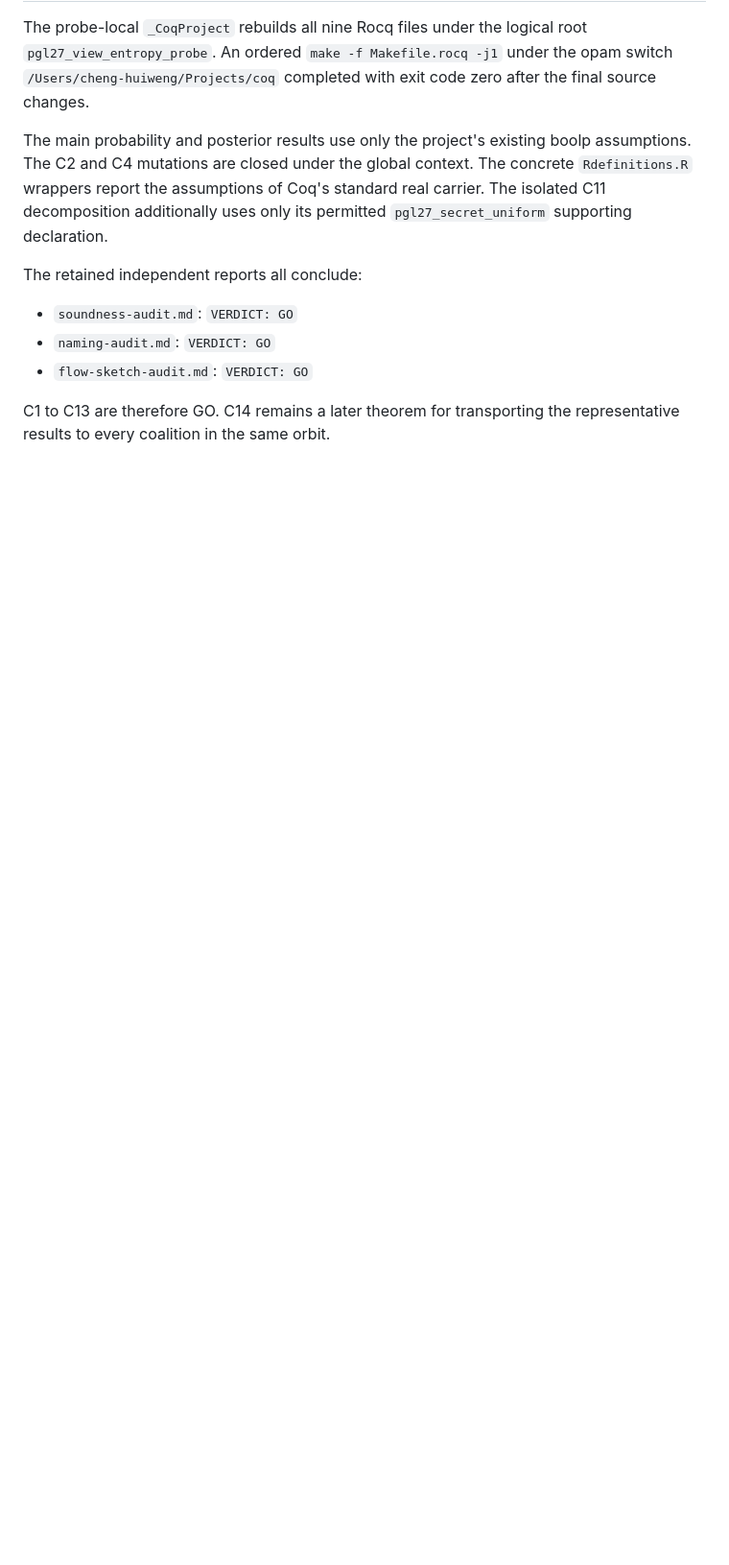
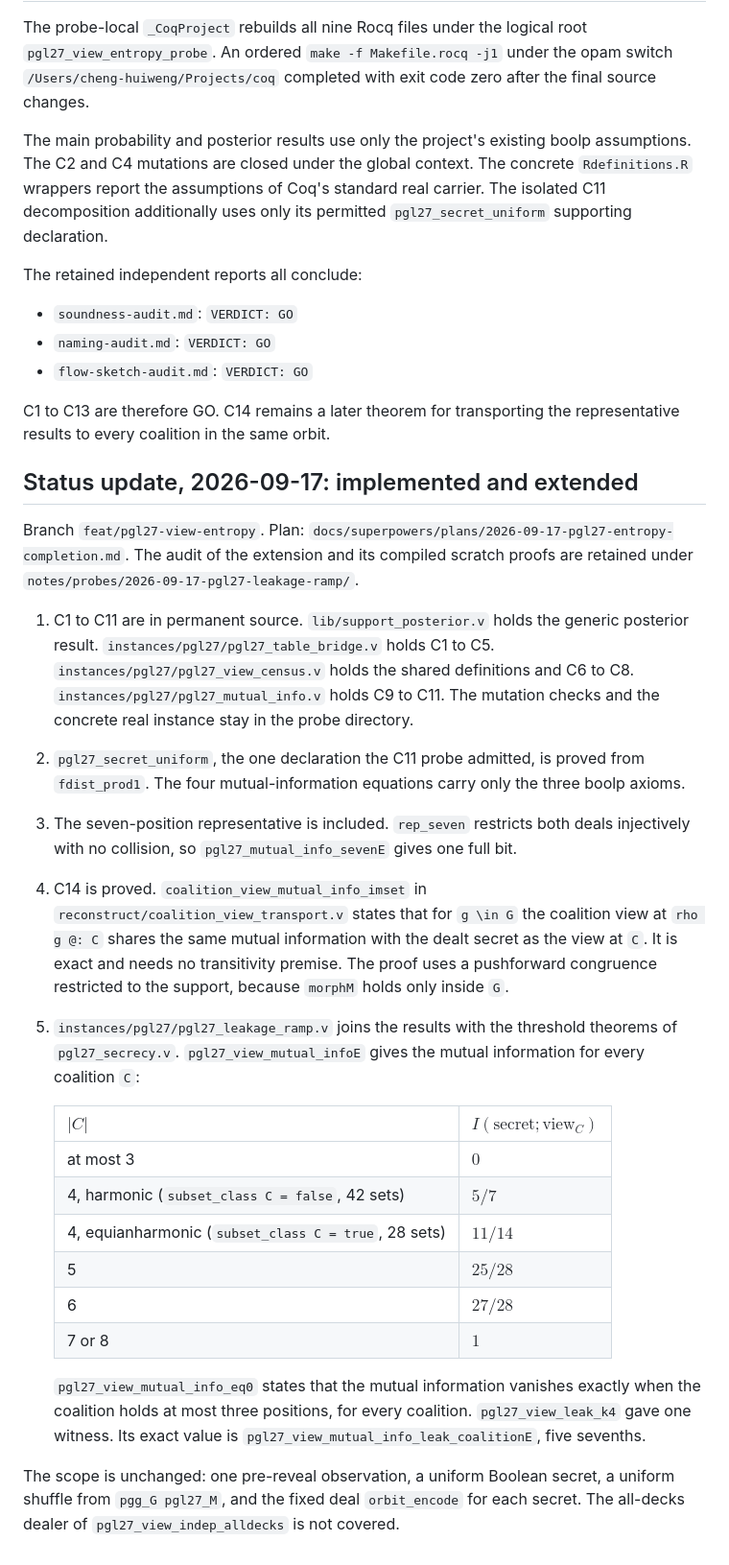
Before and after one commit to weng-chenghui/rocq-pgg-smc, a Markdown page: notes/20260915-pgl27-view-census-entropy-design.md, the part around the change. Shown at 96% size. Rendered like a GitHub page; blank space fills up the shorter version.

Commit message:
docs(pgl27): view census entropy design note, implementation status

```diff
--- a/notes/20260915-pgl27-view-census-entropy-design.md
+++ b/notes/20260915-pgl27-view-census-entropy-design.md
@@ -275,3 +275,50 @@ The retained independent reports all conclude:
 
 C1 to C13 are therefore GO. C14 remains a later theorem for transporting the
 representative results to every coalition in the same orbit.
+
+## Status update, 2026-09-17: implemented and extended
+
+Branch `feat/pgl27-view-entropy`. Plan:
+`docs/superpowers/plans/2026-09-17-pgl27-entropy-completion.md`. The audit of
+the extension and its compiled scratch proofs are retained under
+`notes/probes/2026-09-17-pgl27-leakage-ramp/`.
+
+1. C1 to C11 are in permanent source. `lib/support_posterior.v` holds the
+   generic posterior result. `instances/pgl27/pgl27_table_bridge.v` holds C1
+   to C5. `instances/pgl27/pgl27_view_census.v` holds the shared definitions
+   and C6 to C8. `instances/pgl27/pgl27_mutual_info.v` holds C9 to C11. The
+   mutation checks and the concrete real instance stay in the probe directory.
+2. `pgl27_secret_uniform`, the one declaration the C11 probe admitted, is
+   proved from `fdist_prod1`. The four mutual-information equations carry only
+   the three boolp axioms.
+3. The seven-position representative is included. `rep_seven` restricts both
+   deals injectively with no collision, so `pgl27_mutual_info_sevenE` gives
+   one full bit.
+4. C14 is proved. `coalition_view_mutual_info_imset` in
+   `reconstruct/coalition_view_transport.v` states that for `g \in G` the
+   coalition view at `rho g @: C` shares the same mutual information with the
+   dealt secret as the view at `C`. It is exact and needs no transitivity
+   premise. The proof uses a pushforward congruence restricted to the support,
+   because `morphM` holds only inside `G`.
+5. `instances/pgl27/pgl27_leakage_ramp.v` joins the results with the threshold
+   theorems of `pgl27_secrecy.v`. `pgl27_view_mutual_infoE` gives the mutual
+   information for every coalition `C`:
+
+   | $\lvert C\rvert$ | $I(\text{secret};\text{view}_C)$ |
+   |---|---|
+   | at most 3 | $0$ |
+   | 4, harmonic (`subset_class C = false`, 42 sets) | $5/7$ |
+   | 4, equianharmonic (`subset_class C = true`, 28 sets) | $11/14$ |
+   | 5 | $25/28$ |
+   | 6 | $27/28$ |
+   | 7 or 8 | $1$ |
+
+   `pgl27_view_mutual_info_eq0` states that the mutual information vanishes
+   exactly when the coalition holds at most three positions, for every
+   coalition. `pgl27_view_leak_k4` gave one witness. Its exact value is
+   `pgl27_view_mutual_info_leak_coalitionE`, five sevenths.
+
+The scope is unchanged: one pre-reveal observation, a uniform Boolean secret,
+a uniform shuffle from `pgg_G pgl27_M`, and the fixed deal `orbit_encode` for
+each secret. The all-decks dealer of `pgl27_view_indep_alldecks` is not
+covered.
```
